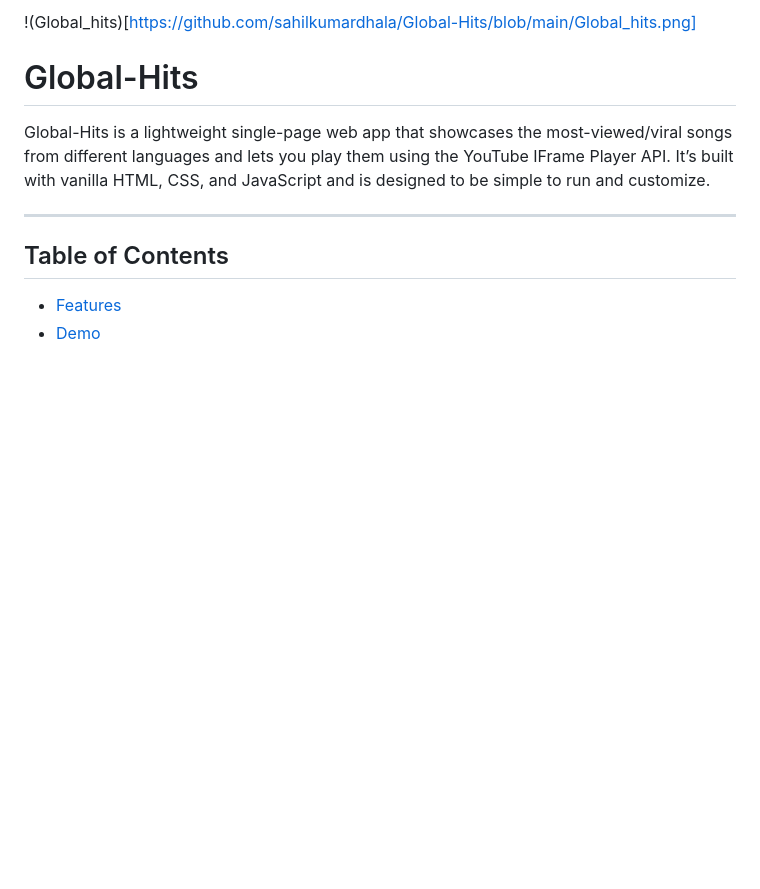
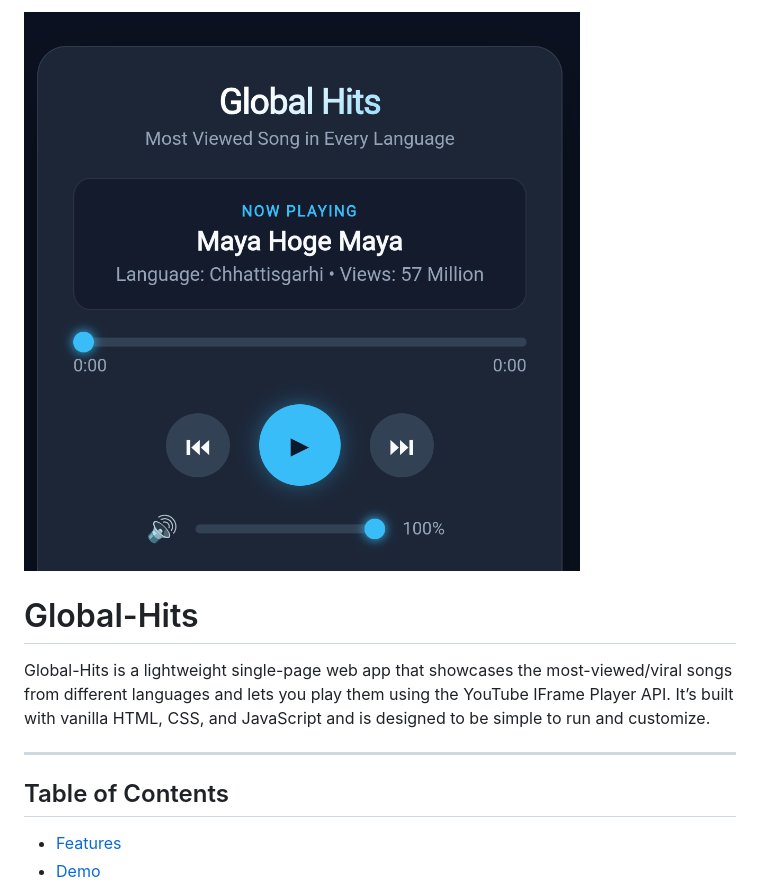
Before and after one commit to sahilkumardhala/Global-Hits, a Markdown page: README.md, the part around the change. Drawn GitHub-style; blank space fills up the shorter version.

Commit message:
Fix image syntax in README.md

```diff
--- a/README.md
+++ b/README.md
@@ -1,4 +1,4 @@
-!(Global_hits)[https://github.com/sahilkumardhala/Global-Hits/blob/main/Global_hits.png]
+![Global_hits](https://github.com/sahilkumardhala/Global-Hits/blob/main/Global_hits.png)
 # Global-Hits
 
 Global-Hits is a lightweight single-page web app that showcases the most-viewed/viral songs from different languages and lets you play them using the YouTube IFrame Player API. It’s built with vanilla HTML, CSS, and JavaScript and is designed to be simple to run and customize.
```
